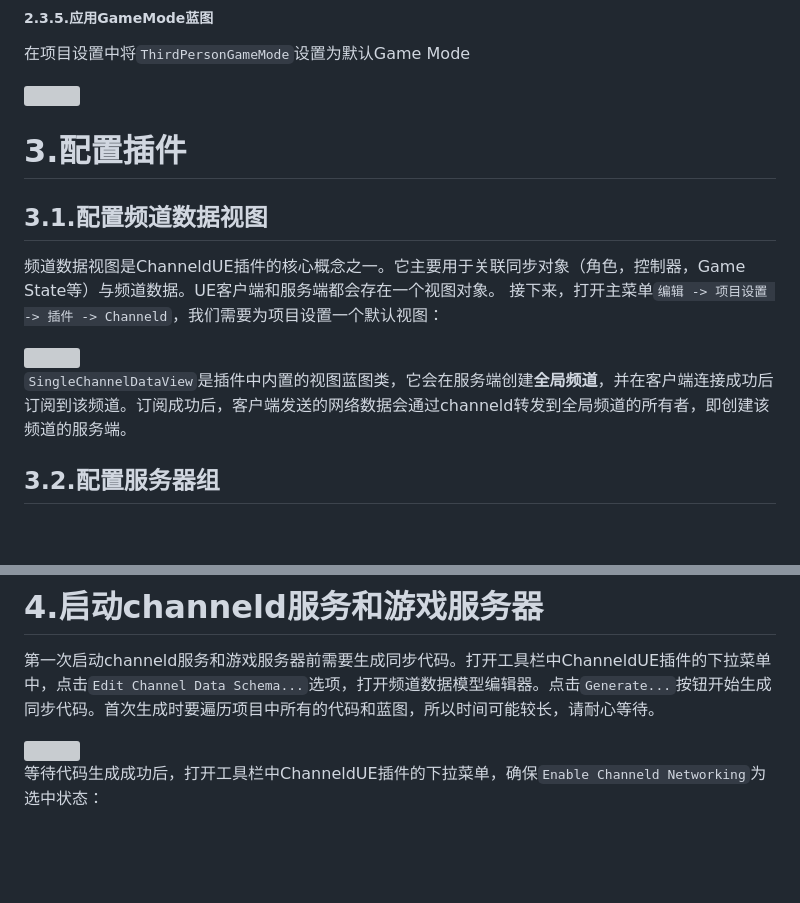
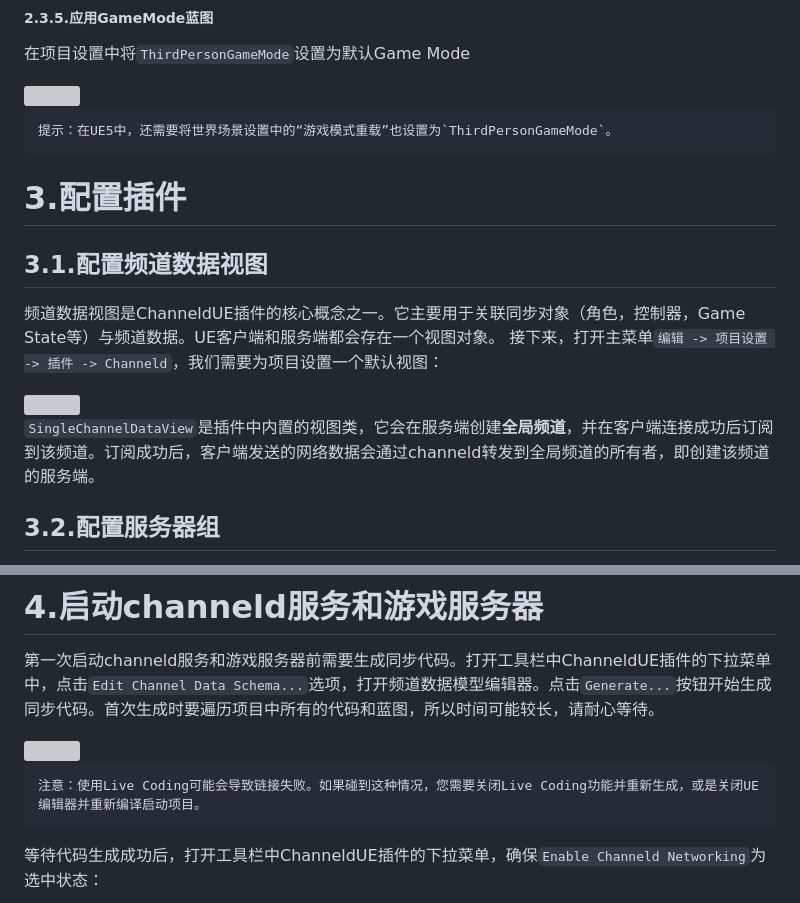
Before and after one commit to channeldorg/channeld-ue-plugin, a Markdown page: Docs/zh/third-person-template.md, 2 parts joined by grey strips. GitHub-like rendering; blank space fills up the shorter version; grey boxes are pictures that could not be loaded.

````diff
--- a/Docs/zh/third-person-template.md
+++ b/Docs/zh/third-person-template.md
@@ -35,6 +35,10 @@
 
 <img height="300" src="../images/project_settings_game_mode.png"/>
 
+```
+提示：在UE5中，还需要将世界场景设置中的“游戏模式重载”也设置为`ThirdPersonGameMode`。
+```
+
 # 3.配置插件
 ## 3.1.配置频道数据视图
 频道数据视图是ChanneldUE插件的核心概念之一。它主要用于关联同步对象（角色，控制器，Game State等）与频道数据。UE客户端和服务端都会存在一个视图对象。
@@ -42,7 +46,7 @@
 
 <img height="200" src="../images/settings_view_class.png"/>
 
-`SingleChannelDataView`是插件中内置的视图蓝图类，它会在服务端创建**全局频道**，并在客户端连接成功后订阅到该频道。订阅成功后，客户端发送的网络数据会通过channeld转发到全局频道的所有者，即创建该频道的服务端。
+`SingleChannelDataView`是插件中内置的视图类，它会在服务端创建**全局频道**，并在客户端连接成功后订阅到该频道。订阅成功后，客户端发送的网络数据会通过channeld转发到全局频道的所有者，即创建该频道的服务端。
 
 ## 3.2.配置服务器组
 作为UE的分布式架构扩展，ChanneldUE插件支持同时启动多个UE服务器进程，每个进程可以配置自己的视图和启动参数。
@@ -57,6 +61,10 @@
 第一次启动channeld服务和游戏服务器前需要生成同步代码。打开工具栏中ChanneldUE插件的下拉菜单中，点击`Edit Channel Data Schema...`选项，打开频道数据模型编辑器。点击`Generate...`按钮开始生成同步代码。首次生成时要遍历项目中所有的代码和蓝图，所以时间可能较长，请耐心等待。
 
 <img src="../images/generate_replicaiton_code.png"/>
+
+```
+注意：使用Live Coding可能会导致链接失败。如果碰到这种情况，您需要关闭Live Coding功能并重新生成，或是关闭UE编辑器并重新编译启动项目。
+```
 
 等待代码生成成功后，打开工具栏中ChanneldUE插件的下拉菜单，确保`Enable Channeld Networking`为选中状态：
 
````
Also changed, not shown: Docs/zh/settings.md (+1 -1 lines), Docs/zh/use-spatial-channel.md (+5 -0 lines).
